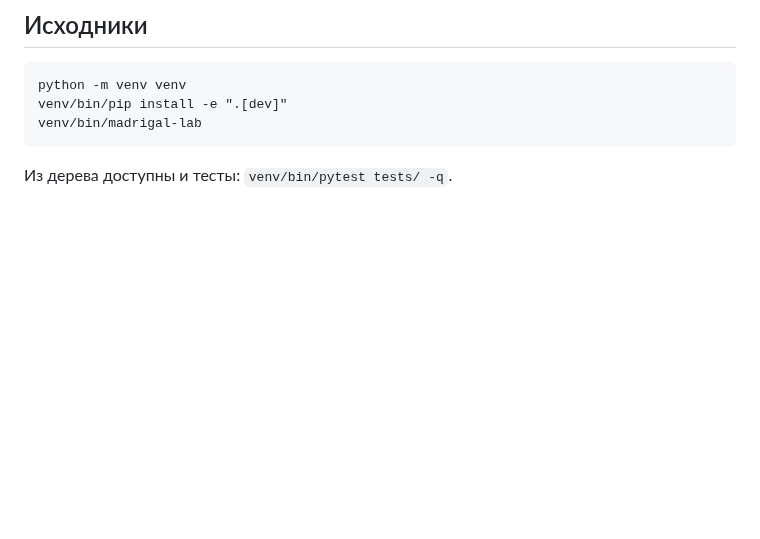
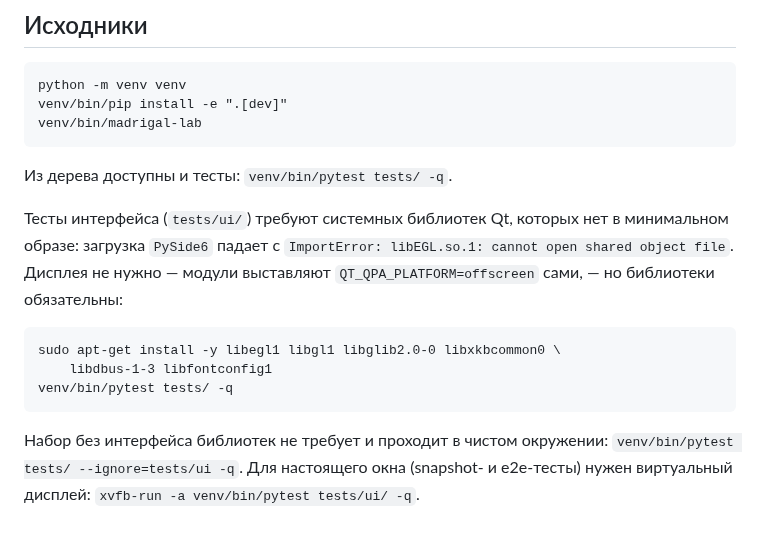
Before and after one commit to ForgeLabHub/ForgeMadrigalProtocolLab, a Markdown page: docs/INSTALL.md, the part around the change. Rendered like a GitHub page; blank space fills up the shorter version.

Commit message:
docs(install): note libegl1 and xvfb for the UI tests

````diff
--- a/docs/INSTALL.md
+++ b/docs/INSTALL.md
@@ -140,3 +140,18 @@ venv/bin/madrigal-lab
 ```
 
 Из дерева доступны и тесты: `venv/bin/pytest tests/ -q`.
+
+Тесты интерфейса (`tests/ui/`) требуют системных библиотек Qt, которых нет в
+минимальном образе: загрузка `PySide6` падает с
+`ImportError: libEGL.so.1: cannot open shared object file`. Дисплея не нужно —
+модули выставляют `QT_QPA_PLATFORM=offscreen` сами, — но библиотеки обязательны:
+
+```
+sudo apt-get install -y libegl1 libgl1 libglib2.0-0 libxkbcommon0 \
+    libdbus-1-3 libfontconfig1
+venv/bin/pytest tests/ -q
+```
+
+Набор без интерфейса библиотек не требует и проходит в чистом окружении:
+`venv/bin/pytest tests/ --ignore=tests/ui -q`. Для настоящего окна (snapshot- и
+e2e-тесты) нужен виртуальный дисплей: `xvfb-run -a venv/bin/pytest tests/ui/ -q`.
````
